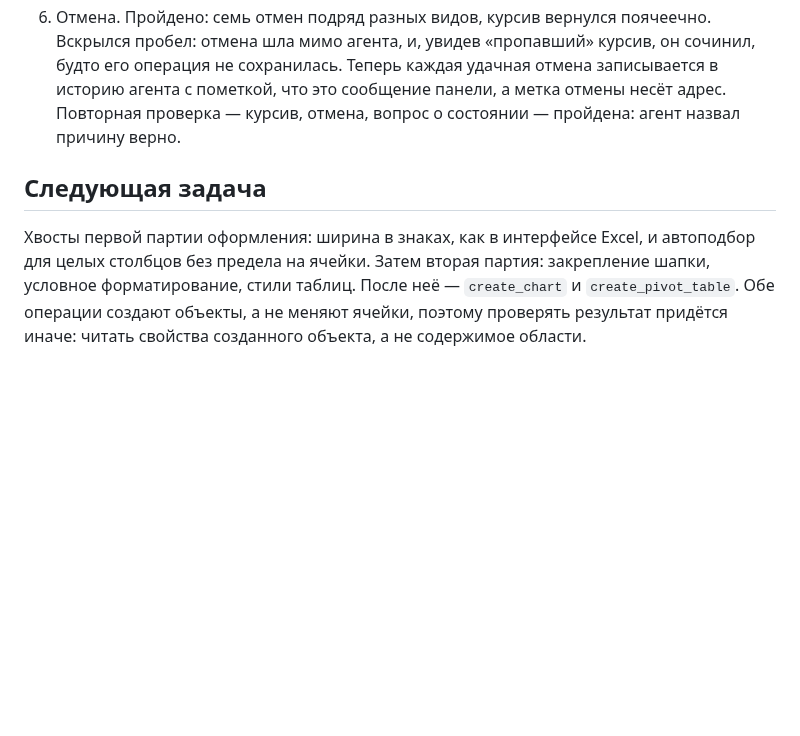
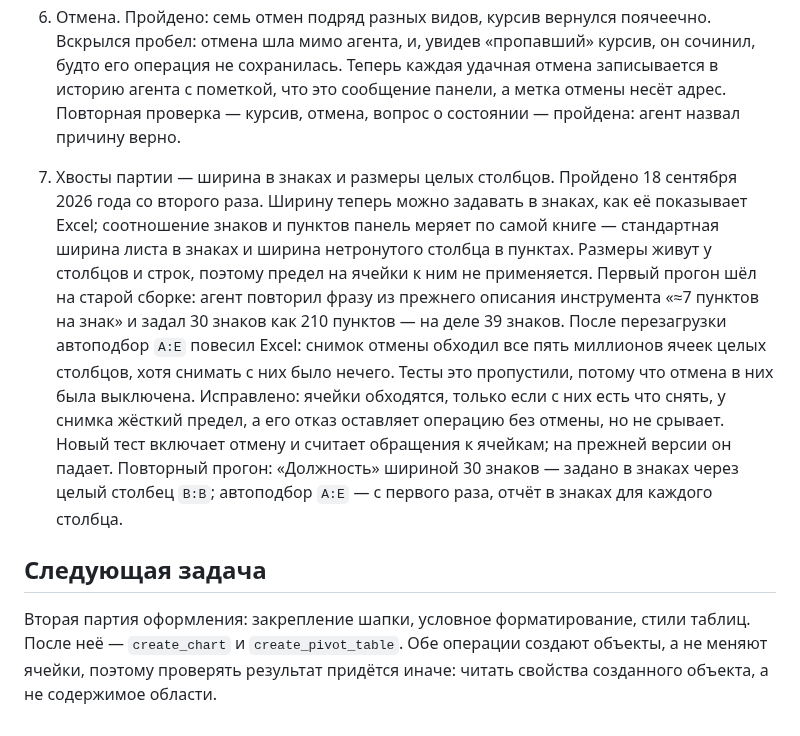
Before and after one commit to edgargew622-cloud/excel-ai-addin, a Markdown page: STAGE6_PROGRESS.md, the part around the change. GitHub-like rendering; blank space fills up the shorter version.

Commit message:
Хвосты первой партии оформления проверены в Excel
Co-Authored-By: Claude Opus 5 <noreply@anthropic.com>

```diff
--- a/STAGE6_PROGRESS.md
+++ b/STAGE6_PROGRESS.md
@@ -149,6 +149,11 @@
 6. Отмена. Пройдено: семь отмен подряд разных видов, курсив вернулся поячеечно.
    Вскрылся пробел: отмена шла мимо агента, и, увидев «пропавший» курсив, он сочинил, будто его операция не сохранилась. Теперь каждая удачная отмена записывается в историю агента с пометкой, что это сообщение панели, а метка отмены несёт адрес. Повторная проверка — курсив, отмена, вопрос о состоянии — пройдена: агент назвал причину верно.
 
+7. Хвосты партии — ширина в знаках и размеры целых столбцов. Пройдено 18 сентября 2026 года со второго раза.
+   Ширину теперь можно задавать в знаках, как её показывает Excel; соотношение знаков и пунктов панель меряет по самой книге — стандартная ширина листа в знаках и ширина нетронутого столбца в пунктах. Размеры живут у столбцов и строк, поэтому предел на ячейки к ним не применяется.
+   Первый прогон шёл на старой сборке: агент повторил фразу из прежнего описания инструмента «≈7 пунктов на знак» и задал 30 знаков как 210 пунктов — на деле 39 знаков. После перезагрузки автоподбор `A:E` повесил Excel: снимок отмены обходил все пять миллионов ячеек целых столбцов, хотя снимать с них было нечего. Тесты это пропустили, потому что отмена в них была выключена. Исправлено: ячейки обходятся, только если с них есть что снять, у снимка жёсткий предел, а его отказ оставляет операцию без отмены, но не срывает. Новый тест включает отмену и считает обращения к ячейкам; на прежней версии он падает.
+   Повторный прогон: «Должность» шириной 30 знаков — задано в знаках через целый столбец `B:B`; автоподбор `A:E` — с первого раза, отчёт в знаках для каждого столбца.
+
 ## Следующая задача
 
-Хвосты первой партии оформления: ширина в знаках, как в интерфейсе Excel, и автоподбор для целых столбцов без предела на ячейки. Затем вторая партия: закрепление шапки, условное форматирование, стили таблиц. После неё — `create_chart` и `create_pivot_table`. Обе операции создают объекты, а не меняют ячейки, поэтому проверять результат придётся иначе: читать свойства созданного объекта, а не содержимое области.
+Вторая партия оформления: закрепление шапки, условное форматирование, стили таблиц. После неё — `create_chart` и `create_pivot_table`. Обе операции создают объекты, а не меняют ячейки, поэтому проверять результат придётся иначе: читать свойства созданного объекта, а не содержимое области.
```
